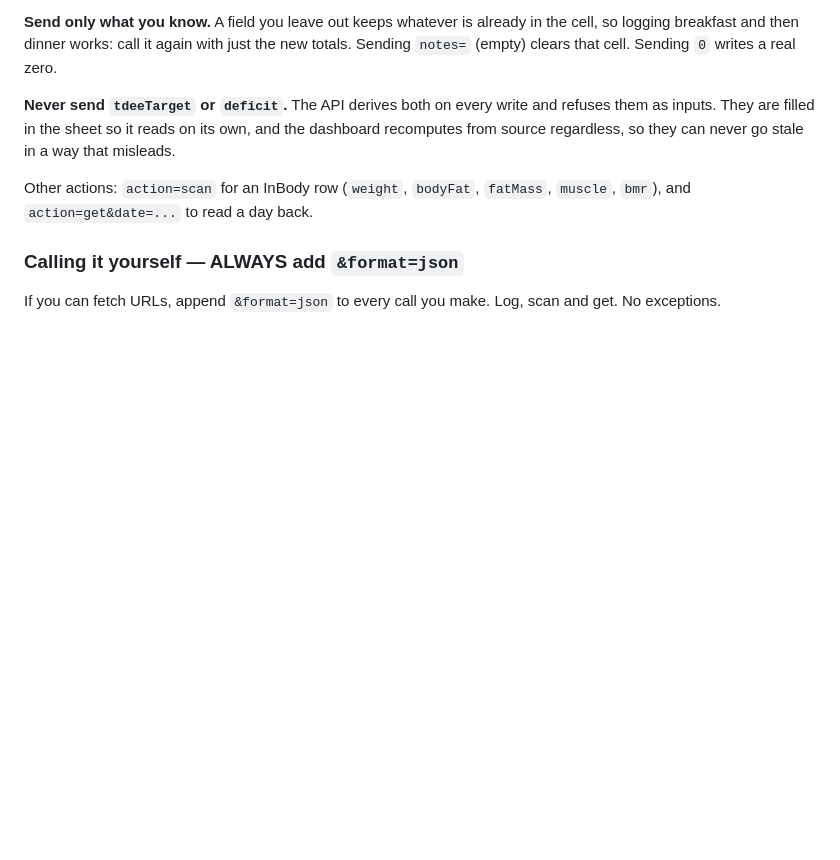
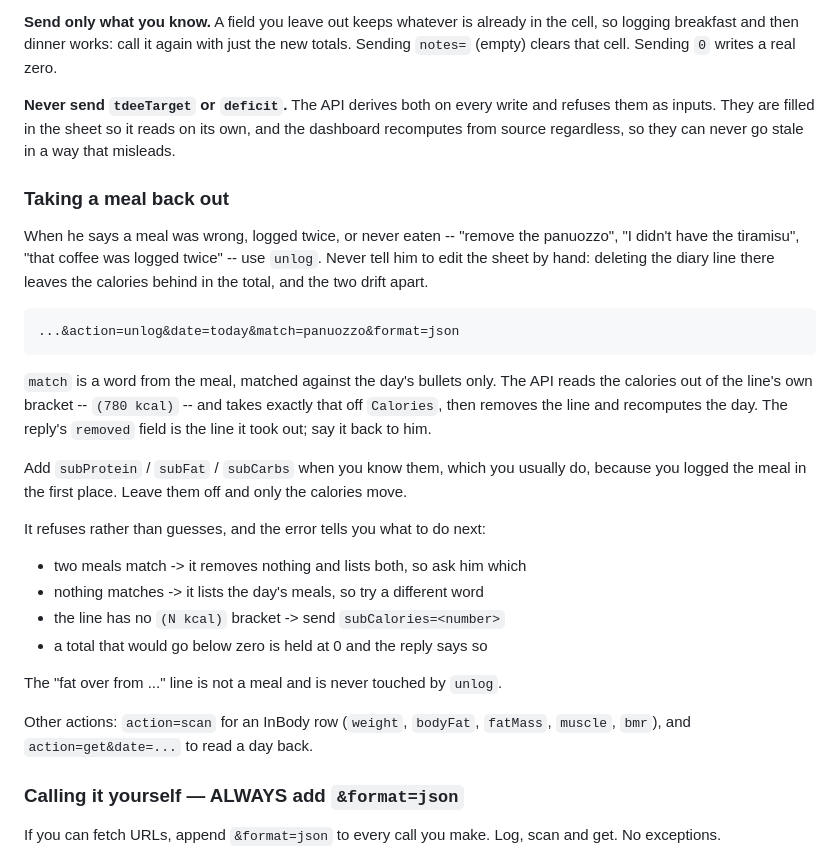
Before and after one commit to boykewijono-droid/NutriBoii, a Markdown page: sheet/claude-project-instructions.md, the part around the change. Drawn GitHub-style; blank space fills up the shorter version.

Commit message:
unlog: take a meal out of the diary AND the total
Logging was one-way. A meal logged by mistake could only be undone by
hand-editing the sheet, and deleting the diary line by hand leaves its
calories behind in Calories -- which is how 22 Sept ended up with a diary
reading 1,915 and a total reading 1,895, with nothing on screen to say which
was right.

    action=unlog&date=today&match=panuozzo

The calories come out of the line's own bracket, "(780 kcal)", so there is
nothing to remember: it subtracts exactly that, removes the line, recomputes
TDEE and Deficit. subProtein/subFat/subCarbs take the macros back too.

It refuses rather than guesses. Two meals matching "coffee" removes nothing
and lists both; no match lists what the day does hold; a line with no bracket
asks for the number instead of inventing one; a total that would go negative
holds at 0 and says so. The "fat over from ..." line is not a meal and is
never touched.

27 tests, api.test.js now at 98.

Co-Authored-By: Claude Opus 5 (1M context) <noreply@anthropic.com>

````diff
--- a/sheet/claude-project-instructions.md
+++ b/sheet/claude-project-instructions.md
@@ -263,6 +263,35 @@ and refuses them as inputs. They are filled in the sheet so it reads on its
 own, and the dashboard recomputes from source regardless, so they can never
 go stale in a way that misleads.
 
+### Taking a meal back out
+
+When he says a meal was wrong, logged twice, or never eaten -- "remove the
+panuozzo", "I didn't have the tiramisu", "that coffee was logged twice" --
+use `unlog`. Never tell him to edit the sheet by hand: deleting the diary
+line there leaves the calories behind in the total, and the two drift apart.
+
+```
+...&action=unlog&date=today&match=panuozzo&format=json
+```
+
+`match` is a word from the meal, matched against the day's bullets only. The
+API reads the calories out of the line's own bracket -- `(780 kcal)` -- and
+takes exactly that off `Calories`, then removes the line and recomputes the
+day. The reply's `removed` field is the line it took out; say it back to him.
+
+Add `subProtein` / `subFat` / `subCarbs` when you know them, which you
+usually do, because you logged the meal in the first place. Leave them off
+and only the calories move.
+
+It refuses rather than guesses, and the error tells you what to do next:
+
+- two meals match -> it removes nothing and lists both, so ask him which
+- nothing matches -> it lists the day's meals, so try a different word
+- the line has no `(N kcal)` bracket -> send `subCalories=<number>`
+- a total that would go below zero is held at 0 and the reply says so
+
+The "fat over from ..." line is not a meal and is never touched by `unlog`.
+
 Other actions: `action=scan` for an InBody row (`weight`, `bodyFat`,
 `fatMass`, `muscle`, `bmr`), and `action=get&date=...` to read a day back.
 
````
Also changed, not shown: README.md (+10 -0 lines).
